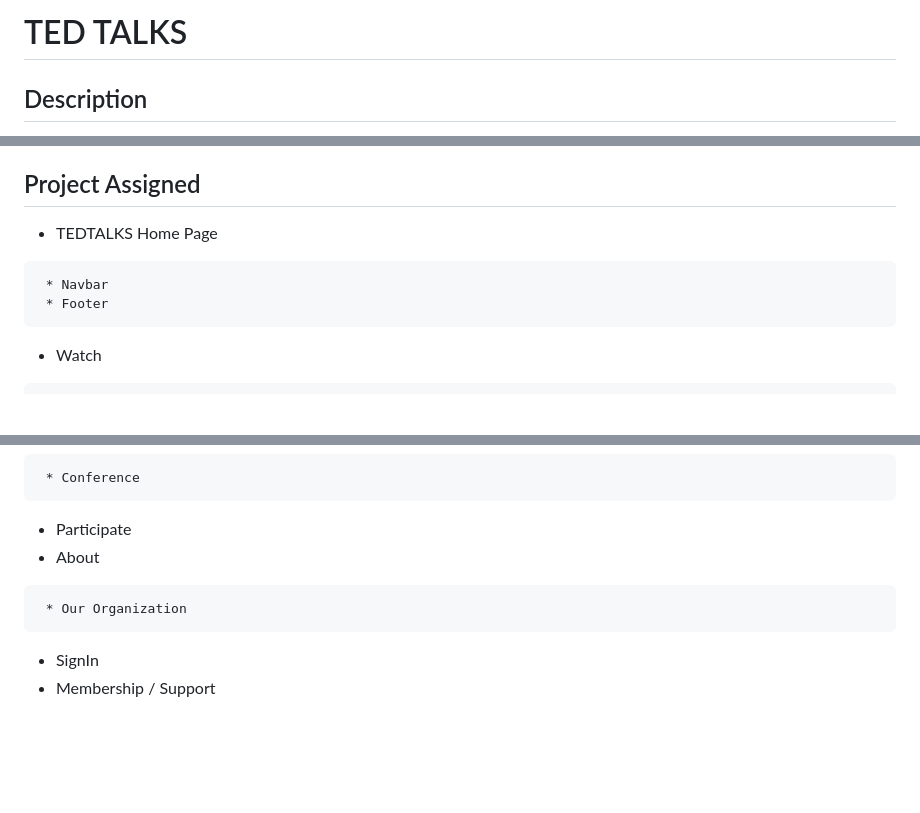
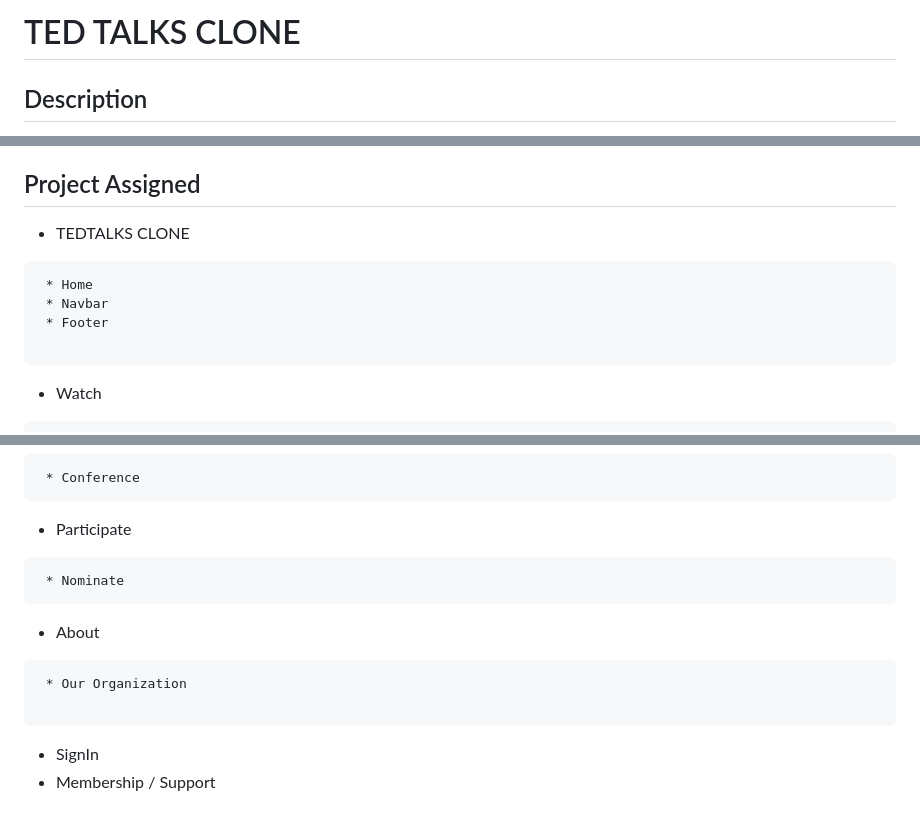
Before and after one commit to ANIKET9411/TEDTALKS-Project, a Markdown page: README.md, 3 parts joined by grey strips. GitHub-like rendering; blank space fills up the shorter version.

````diff
--- a/README.md
+++ b/README.md
@@ -1,4 +1,4 @@
-# TED TALKS
+# TED TALKS CLONE
 ## Description
 
 Welcome to the TEDTALKS. This project aims to replicate the essence of the popular TED Talks platform, where you can explore, engage with, and be inspired by a diverse range of talks covering various topics, from science and technology to arts and culture.
@@ -25,10 +25,12 @@ This project was provided to test the skills and creativity of members against w
 - **Responsive Design**: Enjoy seamless browsing and viewing experiences across various devices, including desktops, tablets, and smartphones.
 ## Project Assigned
 
-- TEDTALKS Home Page
+- TEDTALKS CLONE
 ```bash
+ * Home
  * Navbar
  * Footer
+
 ```
 - Watch
 ```bash
@@ -47,9 +49,14 @@ This project was provided to test the skills and creativity of members against w
  * Conference
 ```
 - Participate
+```bash
+ * Nominate
+```
+
 - About
 ```bash
  * Our Organization
+
 ```
 - SignIn
 - Membership / Support
````
